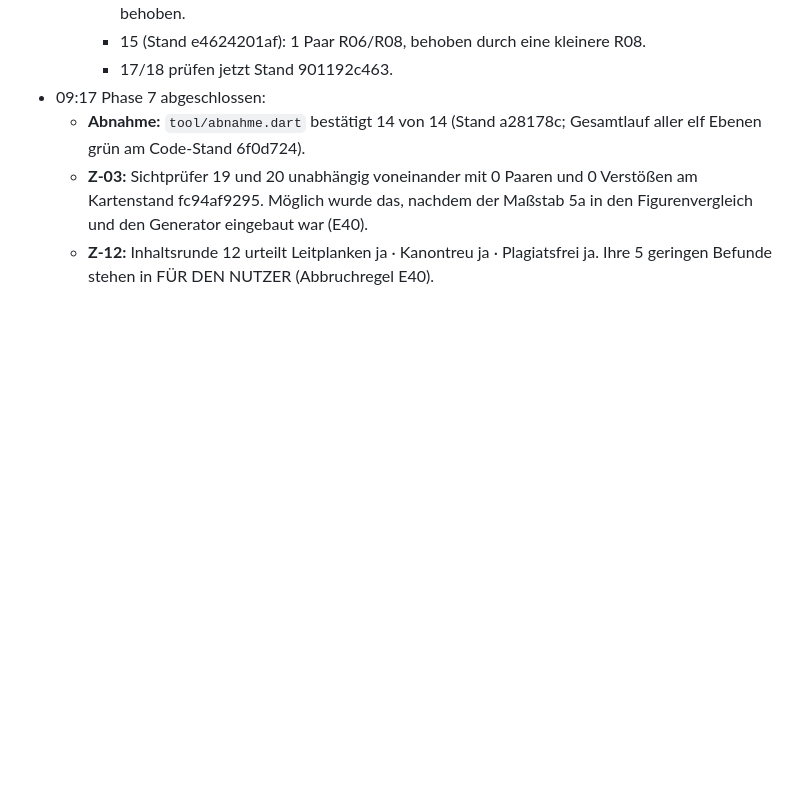
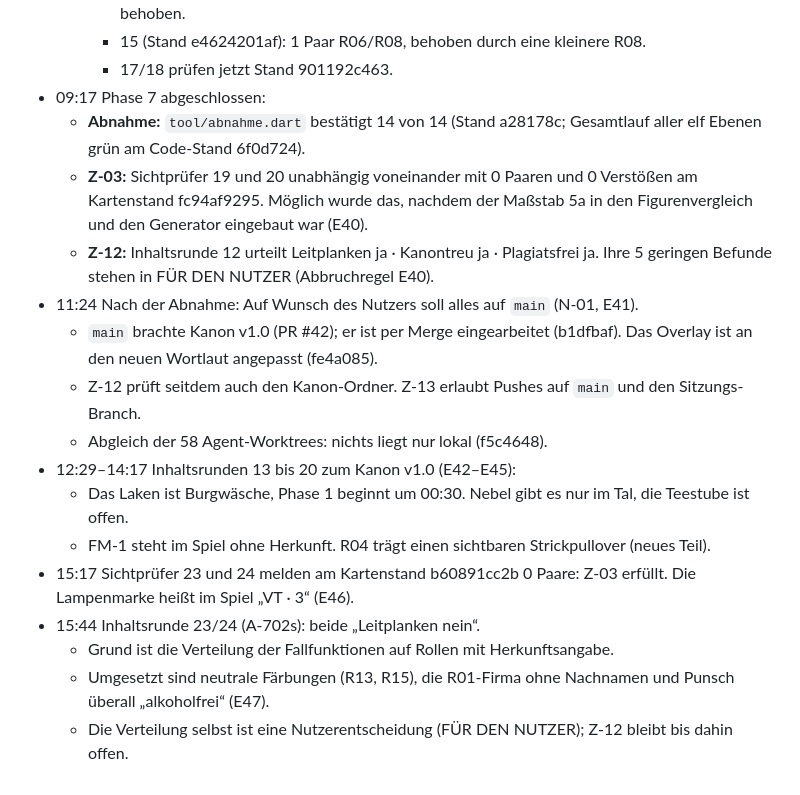
Before and after one commit to umutcantezgel-cpu/burgstadt-schartenfels, a Markdown page: nachtlauf/NACHTPROTOKOLL.md, the part around the change. Drawn GitHub-style; blank space fills up the shorter version.

Commit message:
Nachtlauf: Nachtprotokoll für den Nachmittag nachgetragen (Kanon v1.0, Inhaltsrunden 13–24, Z-03)
Co-Authored-By: Claude Opus 5.5 <noreply@anthropic.com>

```diff
--- a/nachtlauf/NACHTPROTOKOLL.md
+++ b/nachtlauf/NACHTPROTOKOLL.md
@@ -56,3 +56,15 @@
   - **Abnahme:** `tool/abnahme.dart` bestätigt 14 von 14 (Stand a28178c; Gesamtlauf aller elf Ebenen grün am Code-Stand 6f0d724).
   - **Z-03:** Sichtprüfer 19 und 20 unabhängig voneinander mit 0 Paaren und 0 Verstößen am Kartenstand fc94af9295. Möglich wurde das, nachdem der Maßstab 5a in den Figurenvergleich und den Generator eingebaut war (E40).
   - **Z-12:** Inhaltsrunde 12 urteilt Leitplanken ja · Kanontreu ja · Plagiatsfrei ja. Ihre 5 geringen Befunde stehen in FÜR DEN NUTZER (Abbruchregel E40).
+- 11:24 Nach der Abnahme: Auf Wunsch des Nutzers soll alles auf `main` (N-01, E41).
+  - `main` brachte Kanon v1.0 (PR #42); er ist per Merge eingearbeitet (b1dfbaf). Das Overlay ist an den neuen Wortlaut angepasst (fe4a085).
+  - Z-12 prüft seitdem auch den Kanon-Ordner. Z-13 erlaubt Pushes auf `main` und den Sitzungs-Branch.
+  - Abgleich der 58 Agent-Worktrees: nichts liegt nur lokal (f5c4648).
+- 12:29–14:17 Inhaltsrunden 13 bis 20 zum Kanon v1.0 (E42–E45):
+  - Das Laken ist Burgwäsche, Phase 1 beginnt um 00:30. Nebel gibt es nur im Tal, die Teestube ist offen.
+  - FM-1 steht im Spiel ohne Herkunft. R04 trägt einen sichtbaren Strickpullover (neues Teil).
+- 15:17 Sichtprüfer 23 und 24 melden am Kartenstand b60891cc2b 0 Paare: Z-03 erfüllt. Die Lampenmarke heißt im Spiel „VT · 3“ (E46).
+- 15:44 Inhaltsrunde 23/24 (A-702s): beide „Leitplanken nein“.
+  - Grund ist die Verteilung der Fallfunktionen auf Rollen mit Herkunftsangabe.
+  - Umgesetzt sind neutrale Färbungen (R13, R15), die R01-Firma ohne Nachnamen und Punsch überall „alkoholfrei“ (E47).
+  - Die Verteilung selbst ist eine Nutzerentscheidung (FÜR DEN NUTZER); Z-12 bleibt bis dahin offen.
```
